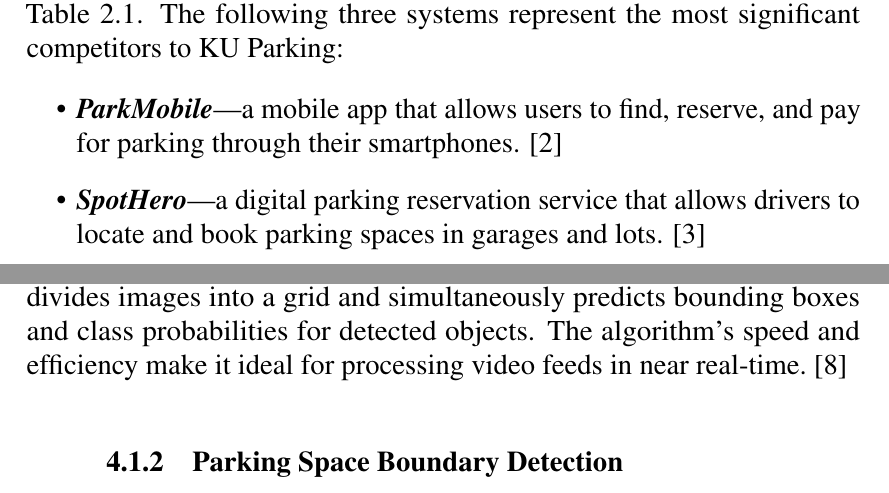
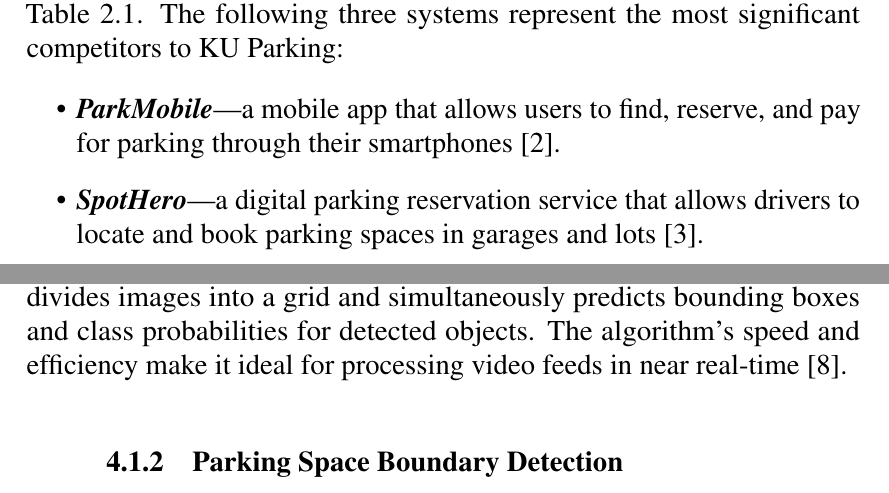
Before and after one commit to D7NAMITE/KU-Parking-SRS-LaTeX, a LaTeX thesis (document.tex, which reads body/relatedworks.tex, body/softwarearchitecture.tex): two parts of pages 13 and 21 of 32, joined at a grey line, cut so that both start at the same text. Compiled offline with pdfLaTeX.

Commit message:
Move citation to before .

```diff
--- a/body/relatedworks.tex
+++ b/body/relatedworks.tex
@@ -31,9 +31,9 @@
 There are several parking availability provider systems on the market, each offering unique features and technologies, as shown in Table \ref{tab:competitor-analysis}. The following three systems represent the most significant competitors to KU Parking:
 
 \begin{itemize}
-    \item \textbf{\textit{ParkMobile}}---a mobile app that allows users to find, reserve, and pay for parking through their smartphones. \cite{ParkMobile_how_it_works}
-    \item \textbf{\textit{SpotHero}}---a digital parking reservation service that allows drivers to locate and book parking spaces in garages and lots. \cite{SpotHero_how_SpotHero_works}
-    \item \textbf{\textit{Parking Guidance System}}---a system that uses digital displays and indicator lights to show parking availability, with vacant spots detected through sensors. \cite{Parking_Guidance_Systems}
+    \item \textbf{\textit{ParkMobile}}---a mobile app that allows users to find, reserve, and pay for parking through their smartphones \cite{ParkMobile_how_it_works}.
+    \item \textbf{\textit{SpotHero}}---a digital parking reservation service that allows drivers to locate and book parking spaces in garages and lots \cite{SpotHero_how_SpotHero_works}.
+    \item \textbf{\textit{Parking Guidance System}}---a system that uses digital displays and indicator lights to show parking availability, with vacant spots detected through sensors \cite{Parking_Guidance_Systems}.
 \end{itemize}
 KU Parking focuses on providing information about parking facilities on the university campus, helping unfamiliar visitors navigate to available parking areas. The system aims to collect data on available spaces using surveillance cameras and an image processing model, delivering the information to users via a mobile application.
 
--- a/body/softwarearchitecture.tex
+++ b/body/softwarearchitecture.tex
@@ -38,7 +38,7 @@
 \subsection{YOLO-based Vehicle Detection}
 YOLO (You Only Look Once) is a real-time object detection algorithm that processes entire images in a single evaluation pass.
 YOLO divides images into a grid and simultaneously predicts bounding boxes and class probabilities for detected objects.
-The algorithm's speed and efficiency make it ideal for processing video feeds in near real-time.\ \cite{YOLO}
+The algorithm's speed and efficiency make it ideal for processing video feeds in near real-time \cite{YOLO}.
 
 \subsection{Parking Space Boundary Detection}
 During the initial system setup, edge detection algorithms are used to assist in defining parking space boundaries from camera feeds.
```
Also changed, not shown: body/softwarearchitecture.tex (3 more changed lines).
